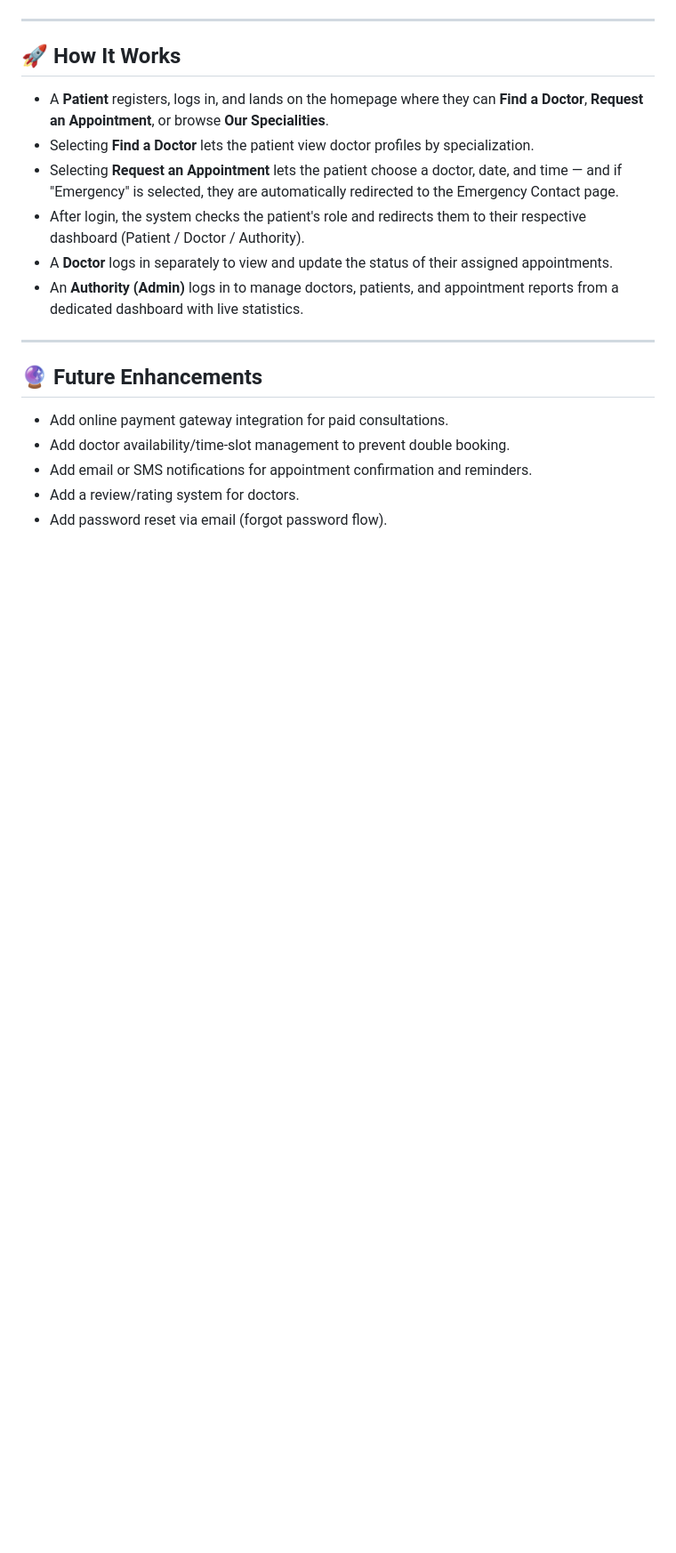
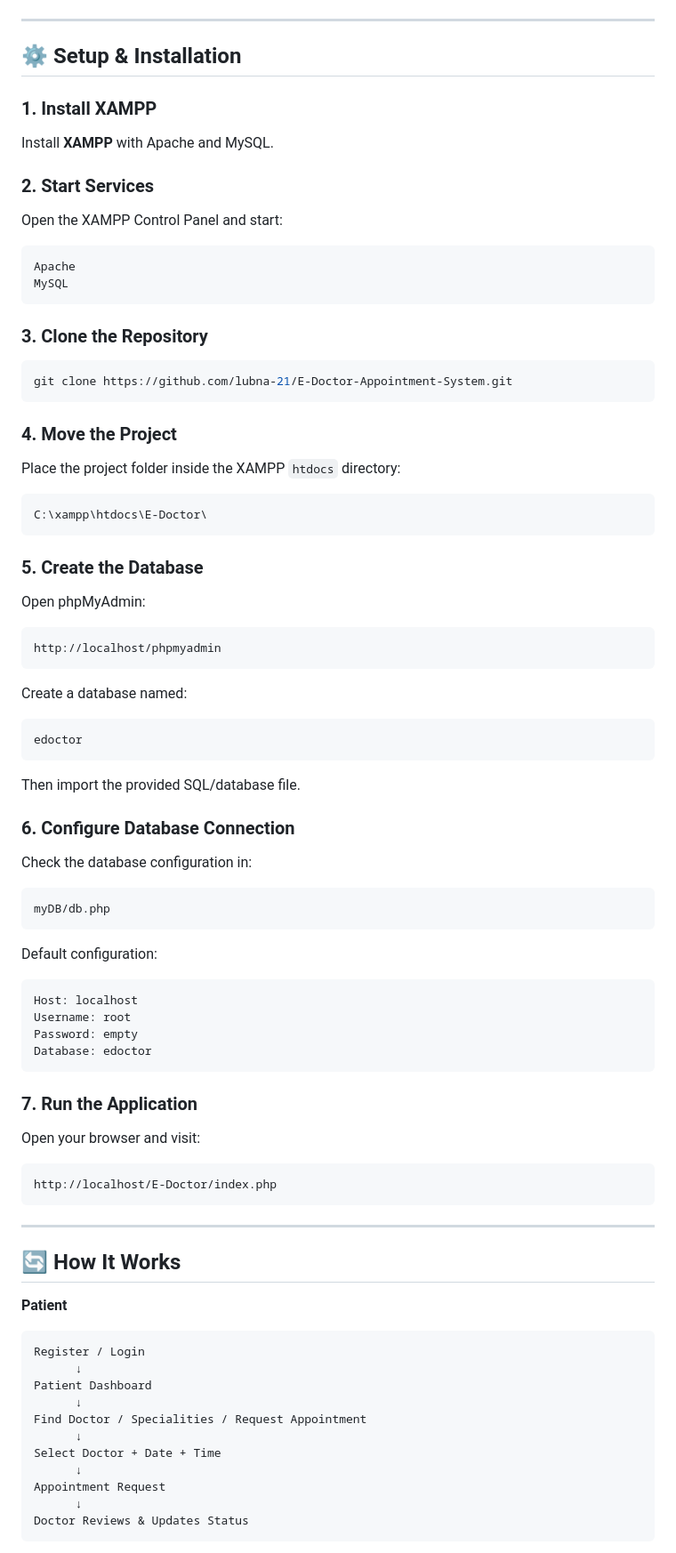
Before and after one commit to Lamia10/summer-wbt-2025, a Markdown page: README.md, the part around one of its changes. Shown at 89% size. Drawn GitHub-style; blank space fills up the shorter version.

````diff
--- a/README.md
+++ b/README.md
@@ -79,21 +92,93 @@ The system follows a **role-based architecture** with three separate dashboards
 
 ---
 
-## 🚀 How It Works
+## ⚙️ Setup & Installation
 
-- A **Patient** registers, logs in, and lands on the homepage where they can **Find a Doctor**, **Request an Appointment**, or browse **Our Specialities**.
-- Selecting **Find a Doctor** lets the patient view doctor profiles by specialization.
-- Selecting **Request an Appointment** lets the patient choose a doctor, date, and time — and if "Emergency" is selected, they are automatically redirected to the Emergency Contact page.
-- After login, the system checks the patient's role and redirects them to their respective dashboard (Patient / Doctor / Authority).
-- A **Doctor** logs in separately to view and update the status of their assigned appointments.
-- An **Authority (Admin)** logs in to manage doctors, patients, and appointment reports from a dedicated dashboard with live statistics.
+### 1. Install XAMPP
+
+Install **XAMPP** with Apache and MySQL.
+
+### 2. Start Services
+
+Open the XAMPP Control Panel and start:
+
+```text
+Apache
+MySQL
+```
+
+### 3. Clone the Repository
+
+```bash
+git clone https://github.com/lubna-21/E-Doctor-Appointment-System.git
+```
+
+### 4. Move the Project
+
+Place the project folder inside the XAMPP `htdocs` directory:
+
+```text
+C:\xampp\htdocs\E-Doctor\
+```
+
+### 5. Create the Database
+
+Open phpMyAdmin:
+
+```text
+http://localhost/phpmyadmin
+```
+
+Create a database named:
+
+```text
+edoctor
+```
+
+Then import the provided SQL/database file.
+
+### 6. Configure Database Connection
+
+Check the database configuration in:
+
+```text
+myDB/db.php
+```
+
+Default configuration:
+
+```text
+Host: localhost
+Username: root
+Password: empty
+Database: edoctor
+```
+
+### 7. Run the Application
+
+Open your browser and visit:
+
+```text
+http://localhost/E-Doctor/index.php
+```
 
 ---
 
-## 🔮 Future Enhancements
+## 🔄 How It Works
 
-- Add online payment gateway integration for paid consultations.
-- Add doctor availability/time-slot management to prevent double booking.
-- Add email or SMS notifications for appointment confirmation and reminders.
-- Add a review/rating system for doctors.
-- Add password reset via email (forgot password flow).
+**Patient**
+
+```text
+Register / Login
+      ↓
+Patient Dashboard
+      ↓
+Find Doctor / Specialities / Request Appointment
+      ↓
+Select Doctor + Date + Time
+      ↓
+Appointment Request
+      ↓
+Doctor Reviews & Updates Status
+```
+
````
Also changed, not shown: other parts of README.md (+110 -49 lines).
